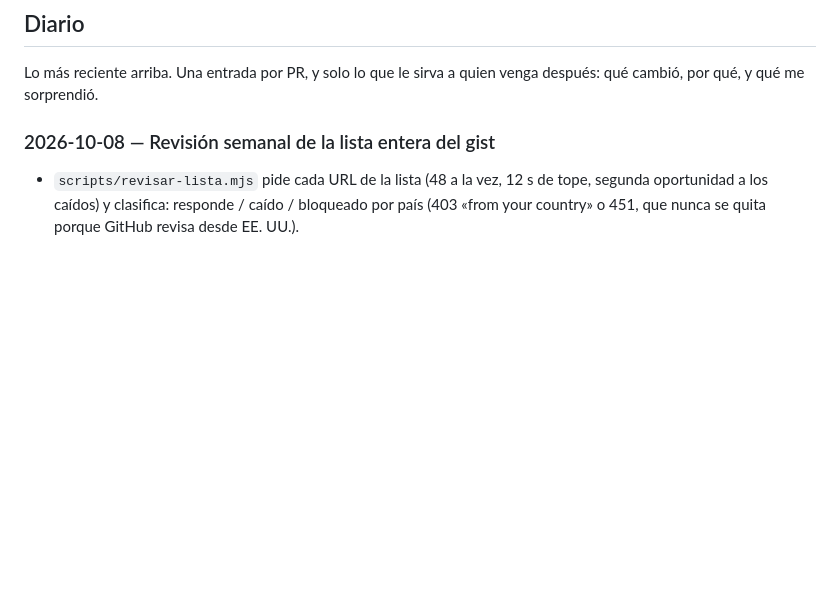
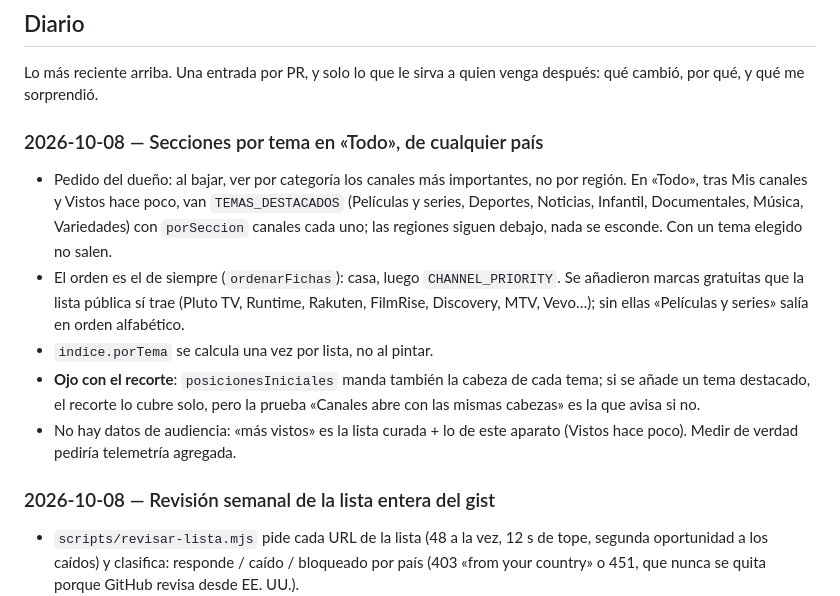
Before and after one commit to stevndrz/Canal, a Markdown page: docs/equipo/canales.md, the part around the change. GitHub-like rendering; blank space fills up the shorter version.

Commit message:
Docs: diarios de canales y diseño, y prompt para el siguiente chat
Co-Authored-By: Claude Opus 5.5 <noreply@anthropic.com>
Claude-Session: https://claude.ai/code/session_017b9a8oeRbRhjJ6Sqatu3s4

```diff
--- a/docs/equipo/canales.md
+++ b/docs/equipo/canales.md
@@ -42,6 +42,24 @@ src/lib/reproduccion/ · describir-canal.ts
 
 Lo más reciente arriba. Una entrada por PR, y solo lo que le sirva a quien venga
 después: qué cambió, por qué, y qué me sorprendió.
+
+### 2026-10-08 — Secciones por tema en «Todo», de cualquier país
+
+- Pedido del dueño: al bajar, ver por categoría los canales más importantes,
+  no por región. En «Todo», tras Mis canales y Vistos hace poco, van
+  `TEMAS_DESTACADOS` (Películas y series, Deportes, Noticias, Infantil,
+  Documentales, Música, Variedades) con `porSeccion` canales cada uno; las
+  regiones siguen debajo, nada se esconde. Con un tema elegido no salen.
+- El orden es el de siempre (`ordenarFichas`): casa, luego
+  `CHANNEL_PRIORITY`. Se añadieron marcas gratuitas que la lista pública sí
+  trae (Pluto TV, Runtime, Rakuten, FilmRise, Discovery, MTV, Vevo…); sin
+  ellas «Películas y series» salía en orden alfabético.
+- `indice.porTema` se calcula una vez por lista, no al pintar.
+- **Ojo con el recorte**: `posicionesIniciales` manda también la cabeza de
+  cada tema; si se añade un tema destacado, el recorte lo cubre solo, pero la
+  prueba «Canales abre con las mismas cabezas» es la que avisa si no.
+- No hay datos de audiencia: «más vistos» es la lista curada + lo de este
+  aparato (Vistos hace poco). Medir de verdad pediría telemetría agregada.
 
 ### 2026-10-08 — Revisión semanal de la lista entera del gist
 
```
Also changed, not shown: docs/equipo/diseno.md (+9 -0 lines), docs/equipo/siguiente-chat.md (added, +79 -0 lines).
